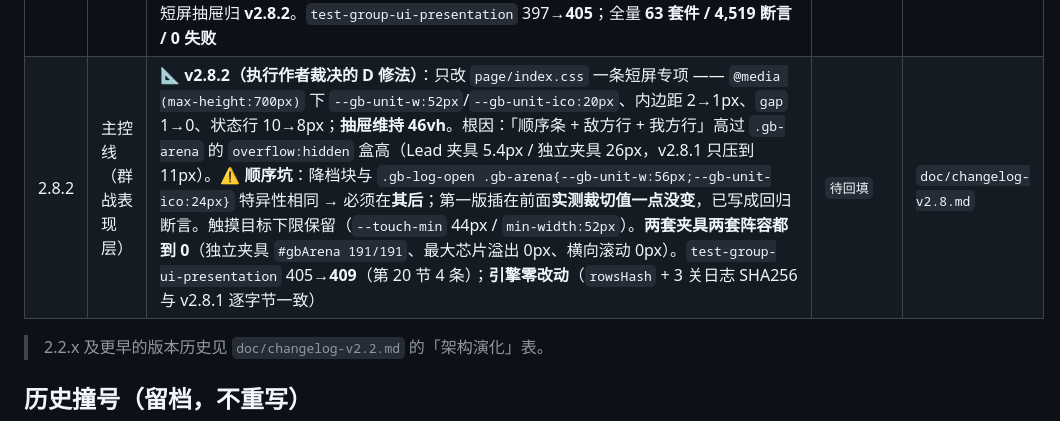
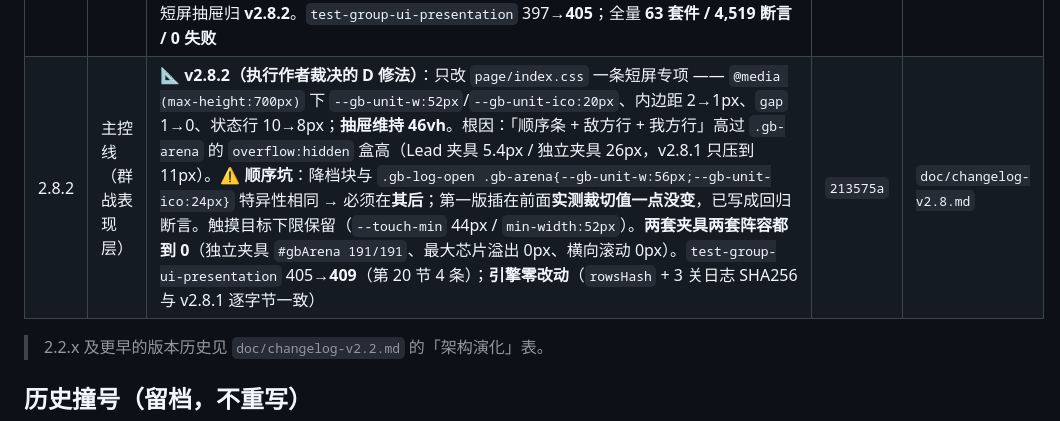
Before and after one commit to wuwiwo/MyHealth, a Markdown page: doc/VERSION-LEDGER.md, the part around the change. Rendered like a GitHub page.

Commit message:
docs: backfill v2.8.2 release hash in version ledger
Fill the released 2.8.2 row with its commit hash 213575a (was 待回填, same two-step flow as 2.4.10 through 2.8.1). Pointer is already at 2.8.3.

Docs only: no APP_VERSION change, no bump.

```diff
--- a/doc/VERSION-LEDGER.md
+++ b/doc/VERSION-LEDGER.md
@@ -85,7 +85,7 @@
 | 2.7.0 | 主控线（敌方 AI 目标执行路径） | 🎯 **v2.7.0（施工计划任务 4，敌群）**：AI 在准备阶段（或行动前当场重选）选定的目标此前**对技能路径完全无效** —— `groupUnitTurn` 把 `actTarget` 只用在普攻，技能调 `castSkill(gb,actor,skillId)` 不带目标 → 内部 `selectTargets` 再随机选一次，`aiPickTarget` 的「嘲讽强制 / 最残血友方 / 评分最高敌人」全被丢弃。修法：`selectTargets(gb,actor,def,forcedTarget)` 增加第 4 参，**只对单体规则生效**（random1/enemy1/ally1），AOE(all)/self/多目标(ally2·enemy2·enemy12) 与**数组型声明**忽略；**合法性校验**（存在 / `hp>0` / 阵营与候选池一致）不合法即回退原有随机（不打尸体、不打自己人、不空放）；`wounded` 仍是硬约束；`castSkill` 透传、`groupUnitTurn` 传 `actTarget`。**不改 AI 策略、不改普攻路径、不改数值、不合并两套引擎**。固定种子 **108 场**真实大关 A/B：**胜负 0 变化**（均 ally 105/enemy 3）、回合数 39 场变化（22 长 / 17 短）、HP 58 场、日志 54 场；同种子随机序列与 v2.6.0 不同、不可逐格对比；未做难度补偿。`battle-group.js` 1987→**2025 行**；`test-group-battle` 26→**33**（9a/9e 判别性红）、`test-ai` 7→**10**（N 节端到端插桩，逐次配对 0 处不一致）；**顺带修掉 `test-player-skills` 一处既有脆弱断言**（启风② 隐含依赖两次普攻都命中；共享单条种子流被本版掷骰次数变化平移 → 实测连续 12 次必红 → 改为显式强制命中，判据未放宽）；全量 **63 套件 / 4,504 断言 / 0 失败** | `7e031a6` | `doc/changelog-v2.7.md` |
 | 2.8.0 | 主控线（群战表现层） | 🎬 **v2.8.0（施工计划任务 5，纯表现层）**：① **HP 条恢复补间** —— 每步 `ov.innerHTML` 重建 → 新节点无起始值 → `transition:width` 从不播放；新增 `gbApplyStepTransitions()`：重建后把宽度写回**上一帧百分比**（`_gbHpSeen`）→ 强制 reflow → 下一帧改新值（**未做**计划原文的「节点复用」大重构，改用视觉等价的补间法，已在 changelog 如实说明差异）。② **受击闪烁跨步保留**：`_gbHitUntil` + 速度感知 `gbHitFlashMs()`（`max(300,min(900,3×步长))`），每次重建后对窗口内单位重挂 `.gb-hit`（过期不挂，有反向断言）。③ **飘字槽位跨步累加**（`_gbFxSlotSeq`，原先每步从 0 重排 → 连续两步叠同槽），`gbFxClear` 复位三种跨步状态。④ **短屏抽屉**：`@media (max-height:700px)` 抽屉 52vh → **46vh**（实测 360×640 + 5 我 3 敌：广场 185 → **215px**）。**引擎零改动**：108 场固定种子 `rowsHash` + 3 关 `gb.log` SHA256 **逐字节一致**。**残留（实测未修，需裁决）**：360×640 抽屉态我方芯片仍被裁 **5.4px**（需 ~225px 而广场 215px；压中央区/行高的两次试改实测反而放大到 8.3/18.2px，**已回滚**）。**未验证**：施法文案 vs 飘字重叠（抽屉打开时特效被主动跳过 → 两次实测 `castBox:null`；已交独立浏览器量测子代理，报告未回） | `8292fe8` | `doc/changelog-v2.8.md` |
 | 2.8.1 | 主控线（群战 FX 布局） | 🎬 **v2.8.1（条件项；作者裁决只做 E + C）**：① **E 施法文案不再压飘字** —— 两者同在中央区（特效 0.28 / 飘字 0.80）而飘字动画还要上浮 34px，独立夹具实测相交 43 对（390×844，max 1737px²）/ 76 对（360×640，max 1791px²）；修法**两处缺一不可**：`gbFxFloat` 有特效时整组下移 **+** `gbShowSkillCast` 落地后调新的 `gbFxSinkFloats`（`_groupStep` 里飘字先于特效创建，首版只改前者仍相交 1648px² —— 返工一次）；复测 **0 对 / 0px²**。② **C 步内多飘字分道** —— 原只有 4 条道（`slot4≡slot0`、`slot5≡slot1` 各 2100px²），真实引擎单步最多 10 条 → 相交 371 对（max 1200px²）；改按步内总数自适应 4 列 × 多行网格；复测 **max 1200 → 18px²**。**≤4 条且无特效保持 v2.4.2 逐像素坐标**（§13 契约未动）。**引擎零改动**（108 场 `rowsHash` + 3 关日志 SHA256 逐字节一致）。**残留**：跨步 live 重叠 1650 → **1136px²**（未清零）、≤4 条 4 槽自身 288px²（故意不动）、D 短屏抽屉归 **v2.8.2**。`test-group-ui-presentation` 397→**405**；全量 **63 套件 / 4,519 断言 / 0 失败** | `3732b16` | `doc/changelog-v2.8.md` |
-| 2.8.2 | 主控线（群战表现层） | 📐 **v2.8.2（执行作者裁决的 D 修法）**：只改 `page/index.css` 一条短屏专项 —— `@media (max-height:700px)` 下 `--gb-unit-w:52px`/`--gb-unit-ico:20px`、内边距 2→1px、`gap` 1→0、状态行 10→8px；**抽屉维持 46vh**。根因：「顺序条 + 敌方行 + 我方行」高过 `.gb-arena` 的 `overflow:hidden` 盒高（Lead 夹具 5.4px / 独立夹具 26px，v2.8.1 只压到 11px）。⚠️ **顺序坑**：降档块与 `.gb-log-open .gb-arena{--gb-unit-w:56px;--gb-unit-ico:24px}` 特异性相同 → 必须在**其后**；第一版插在前面**实测裁切值一点没变**，已写成回归断言。触摸目标下限保留（`--touch-min` 44px / `min-width:52px`）。**两套夹具两套阵容都到 0**（独立夹具 `#gbArena 191/191`、最大芯片溢出 0px、横向滚动 0px）。`test-group-ui-presentation` 405→**409**（第 20 节 4 条）；**引擎零改动**（`rowsHash` + 3 关日志 SHA256 与 v2.8.1 逐字节一致） | `待回填` | `doc/changelog-v2.8.md` |
+| 2.8.2 | 主控线（群战表现层） | 📐 **v2.8.2（执行作者裁决的 D 修法）**：只改 `page/index.css` 一条短屏专项 —— `@media (max-height:700px)` 下 `--gb-unit-w:52px`/`--gb-unit-ico:20px`、内边距 2→1px、`gap` 1→0、状态行 10→8px；**抽屉维持 46vh**。根因：「顺序条 + 敌方行 + 我方行」高过 `.gb-arena` 的 `overflow:hidden` 盒高（Lead 夹具 5.4px / 独立夹具 26px，v2.8.1 只压到 11px）。⚠️ **顺序坑**：降档块与 `.gb-log-open .gb-arena{--gb-unit-w:56px;--gb-unit-ico:24px}` 特异性相同 → 必须在**其后**；第一版插在前面**实测裁切值一点没变**，已写成回归断言。触摸目标下限保留（`--touch-min` 44px / `min-width:52px`）。**两套夹具两套阵容都到 0**（独立夹具 `#gbArena 191/191`、最大芯片溢出 0px、横向滚动 0px）。`test-group-ui-presentation` 405→**409**（第 20 节 4 条）；**引擎零改动**（`rowsHash` + 3 关日志 SHA256 与 v2.8.1 逐字节一致） | `213575a` | `doc/changelog-v2.8.md` |
 
 > 2.2.x 及更早的版本历史见 `doc/changelog-v2.2.md` 的「架构演化」表。
 
```
